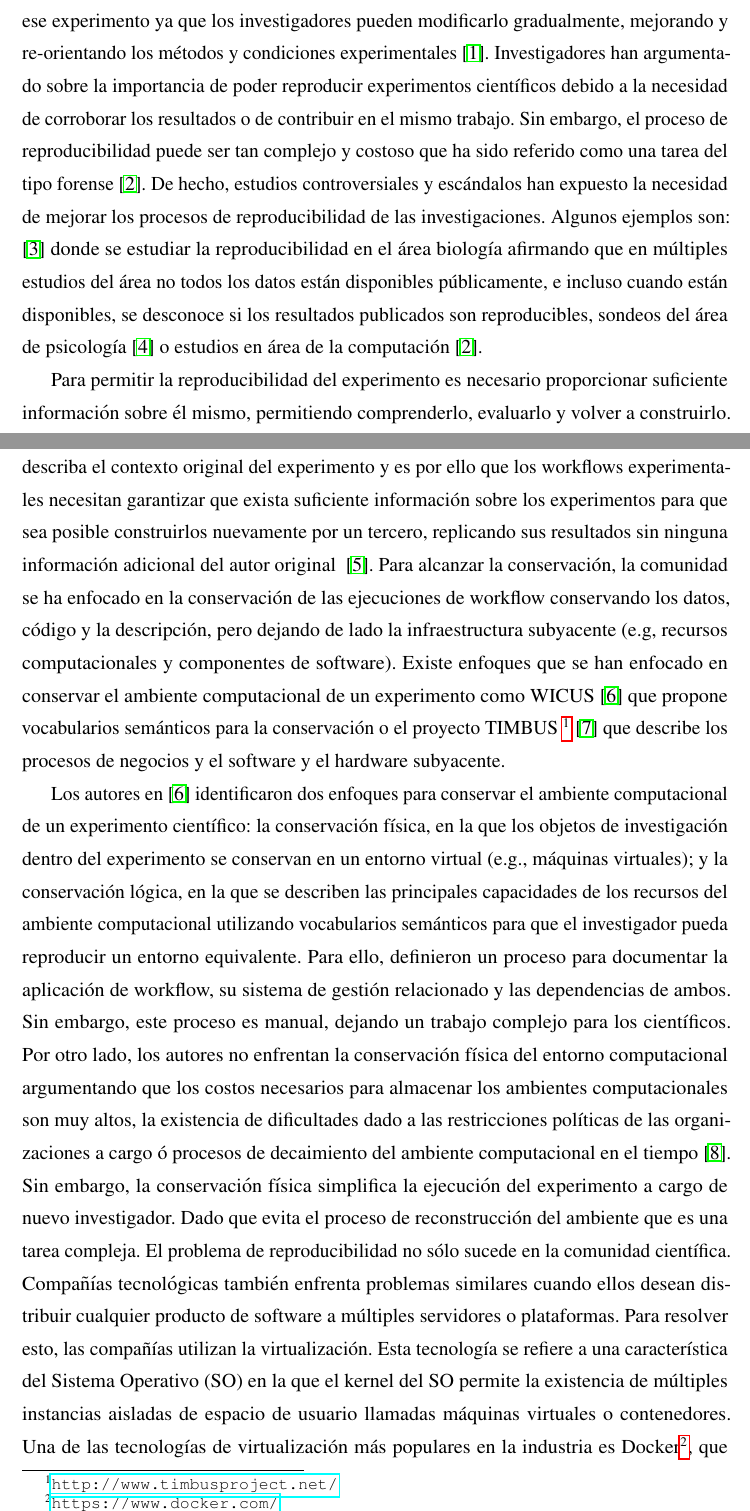
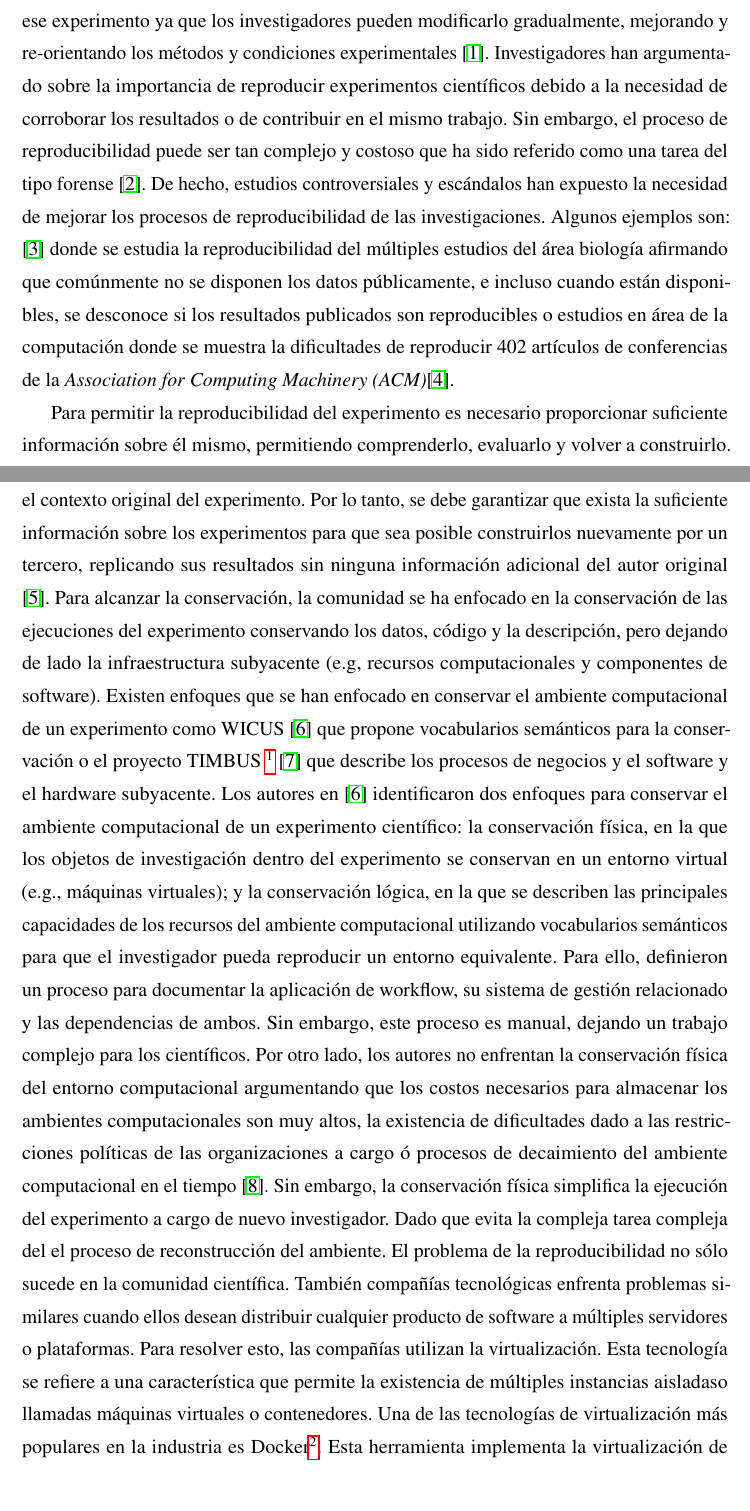
Before and after one commit to mosoriob/master-thesis-utfsm, a LaTeX thesis (thesis.tex, which reads Chapters/Chapter1/chapter1.tex): two parts of pages 9 and 10 of 71, joined at a grey line, cut so that both start at the same text. Compiled offline with pdfLaTeX; a LaTeX package or settings file that is missing is left out.

Commit message:
intro mejorada

```diff
--- a/Chapters/Chapter1/chapter1.tex
+++ b/Chapters/Chapter1/chapter1.tex
@@ -5,30 +5,28 @@
 \newcommand{\code}[1]{\texttt{#1}}
 \newcommand{\file}[1]{\texttt{\bfseries#1}}
 \newcommand{\option}[1]{\texttt{\itshape#1}}
-La reproducibilidad del experimento es la capacidad de volver a ejecutar un experimento con o sin la introducción de cambios en él y la obtención de resultados que sean consistentes con los originales.
+La reproducibilidad experimental es la capacidad de volver a ejecutar un experimento con o sin la introducción de cambios en él y la obtención de resultados que sean consistentes con los originales.
 La introducción de cambios permite evaluar diferentes características de ese experimento ya que los investigadores pueden modificarlo gradualmente, mejorando y re-orientando los métodos y condiciones experimentales~\cite{stodden2010reproducible}.
-Investigadores han argumentado sobre la importancia de poder reproducir experimentos científicos debido a la necesidad de corroborar los resultados o de contribuir en el mismo trabajo.
+Investigadores han argumentado sobre la importancia de reproducir experimentos científicos debido a la necesidad de corroborar los resultados o de contribuir en el mismo trabajo.
 Sin embargo, el proceso de reproducibilidad puede ser tan complejo y costoso que ha sido referido como una tarea del tipo forense \cite{baggerly2009deriving}.
 De hecho, estudios controversiales y escándalos han expuesto la necesidad de mejorar los procesos de reproducibilidad de las investigaciones.
-Algunos ejemplos son: \cite{ioannidis2009repeatability} donde se estudiar la reproducibilidad en el área biología afirmando que en múltiples estudios del área no todos los datos están disponibles públicamente, e incluso cuando están disponibles, se desconoce si los resultados publicados son reproducibles,
-sondeos del área de psicología  \cite{open2015estimating}
-o estudios en área de la computación \cite{baggerly2009deriving}.
+Algunos ejemplos son: \cite{ioannidis2009repeatability} donde se estudia la reproducibilidad del múltiples estudios del área biología afirmando que comúnmente no se disponen los datos públicamente, e incluso cuando están disponibles, se desconoce si los resultados publicados son reproducibles o estudios en área de la computación donde se muestra la dificultades de reproducir 402 artículos de conferencias de la \emph{Association for Computing Machinery (ACM)}\cite{collberg2015repeatability}.
 
 Para permitir la reproducibilidad del experimento es necesario proporcionar suficiente información sobre él mismo, permitiendo comprenderlo, evaluarlo y volver a construirlo.
 Normalmente, los experimentos se describen en flujos de trabajo científicos o \emph{workflows} (representaciones que permiten gestionar cálculos a gran escala) que puede ser ejecutados en sistemas informáticos distribuidos.
 %Aparece el problema de la conservación de los experimentos
 Para permitir la reproducibilidad de estos workflows científicos es necesario, en primer lugar, abordar un problema de conservación del experimento.
-La conservación es un acto de proporcionar información compresible que describa el contexto original del experimento y es por ello que los workflows experimentales necesitan garantizar que exista suficiente información sobre los experimentos para que sea posible construirlos nuevamente por un tercero, replicando sus resultados sin ninguna información adicional del autor original ~\cite{garijo2013quantifying}.
+La conservación es un acto de proporcionar información compresible que describa el contexto original del experimento. Por lo tanto, se debe garantizar que exista la suficiente información sobre los experimentos para que sea posible construirlos nuevamente por un tercero, replicando sus resultados sin ninguna información adicional del autor original ~\cite{garijo2013quantifying}.
 %Cual es la conversación que se hace ahora
-Para alcanzar la conservación, la comunidad se ha enfocado en la conservación de las ejecuciones de workflow conservando los datos, código y la descripción, pero dejando de lado la infraestructura subyacente (e.g, recursos computacionales y componentes de software).
-Existe enfoques que se han enfocado en conservar el ambiente computacional de un experimento como WICUS~\cite{santana2017reproducibility} que propone vocabularios semánticos para la conservación o el proyecto TIMBUS~\footnote{\url{http://www.timbusproject.net/}}~\cite{dappert2013describing} que describe los procesos de negocios y el software y el hardware subyacente.
-
+Para alcanzar la conservación, la comunidad se ha enfocado en la conservación de las ejecuciones del experimento conservando los datos, código y la descripción, pero dejando de lado la infraestructura subyacente (e.g, recursos computacionales y componentes de software).
+Existen enfoques que se han enfocado en conservar el ambiente computacional de un experimento como WICUS~\cite{santana2017reproducibility} que propone vocabularios semánticos para la conservación o el proyecto TIMBUS~\footnote{\url{http://www.timbusproject.net/}}~\cite{dappert2013describing} que describe los procesos de negocios y el software y el hardware subyacente.
 %Hablamos los tipos de conservación que existe
 Los autores en~\cite{santana2017reproducibility} identificaron dos enfoques para conservar el ambiente computacional de un experimento científico: la conservación física, en la que los objetos de investigación dentro del experimento se conservan en un entorno virtual (e.g., máquinas virtuales); y la conservación lógica, en la que se describen las principales capacidades de los recursos del ambiente computacional utilizando vocabularios semánticos para que el investigador pueda reproducir un entorno equivalente.
 Para ello, definieron un proceso para documentar la aplicación de workflow, su sistema de gestión relacionado y las dependencias de ambos.
 Sin embargo, este proceso es manual, dejando un trabajo complejo para los científicos.
-Por otro lado, los autores no enfrentan la conservación física del entorno computacional argumentando que los costos necesarios para almacenar los ambientes computacionales son muy altos, la existencia de dificultades dado a las restricciones políticas de las organizaciones a cargo ó procesos de decaimiento del ambiente computacional en el tiempo~\cite{DBLP:journals/fgcs/DeelmanVJRCMMCS15}. Sin embargo, la conservación física simplifica la ejecución del experimento a cargo de nuevo investigador. Dado que evita el proceso de reconstrucción del ambiente que es una tarea compleja.
-El problema de reproducibilidad no sólo sucede en la comunidad científica. Compañías tecnológicas también enfrenta problemas similares cuando ellos desean distribuir cualquier producto de software a múltiples servidores o plataformas.
-Para resolver esto, las compañías utilizan la virtualización. Esta tecnología se refiere a una característica del Sistema Operativo (SO) en la que el kernel del SO permite la existencia de múltiples instancias aisladas de espacio de usuario llamadas máquinas virtuales o contenedores.
-Una de las tecnologías de virtualización más populares en la industria es Docker\footnote{\url{https://www.docker.com/}}, que implementa la virtualización de software mediante la creación de versiones mínimas de un sistema operativo base (un contenedor).
-Docker Containers pueden ser vistos como máquinas virtuales ligeras que permiten el ensamblaje de un entorno computacional, incluyendo todas las dependencias necesarias, como bibliotecas, configuración, código y datos, entre otros.
+Por otro lado, los autores no enfrentan la conservación física del entorno computacional argumentando que los costos necesarios para almacenar los ambientes computacionales son muy altos, la existencia de dificultades dado a las restricciones políticas de las organizaciones a cargo ó procesos de decaimiento del ambiente computacional en el tiempo~\cite{DBLP:journals/fgcs/DeelmanVJRCMMCS15}.
+Sin embargo, la conservación física simplifica la ejecución del experimento a cargo de nuevo investigador. Dado que evita la compleja tarea compleja del el proceso de reconstrucción del ambiente.
+El problema de la reproducibilidad no sólo sucede en la comunidad científica. También compañías tecnológicas enfrenta problemas similares cuando ellos desean distribuir cualquier producto de software a múltiples servidores o plataformas.
+Para resolver esto, las compañías utilizan la virtualización. Esta tecnología se refiere a una característica que permite la existencia de múltiples instancias aisladaso llamadas máquinas virtuales o contenedores.
+Una de las tecnologías de virtualización más populares en la industria es Docker\footnote{\url{https://www.docker.com/}}.
+Esta herramienta implementa la virtualización de software mediante la creación de versiones mínimas de un sistema operativo base llamado contenedor
```
Also changed, not shown: Chapters/Chapter1/chapter1.tex (21 more changed lines).
